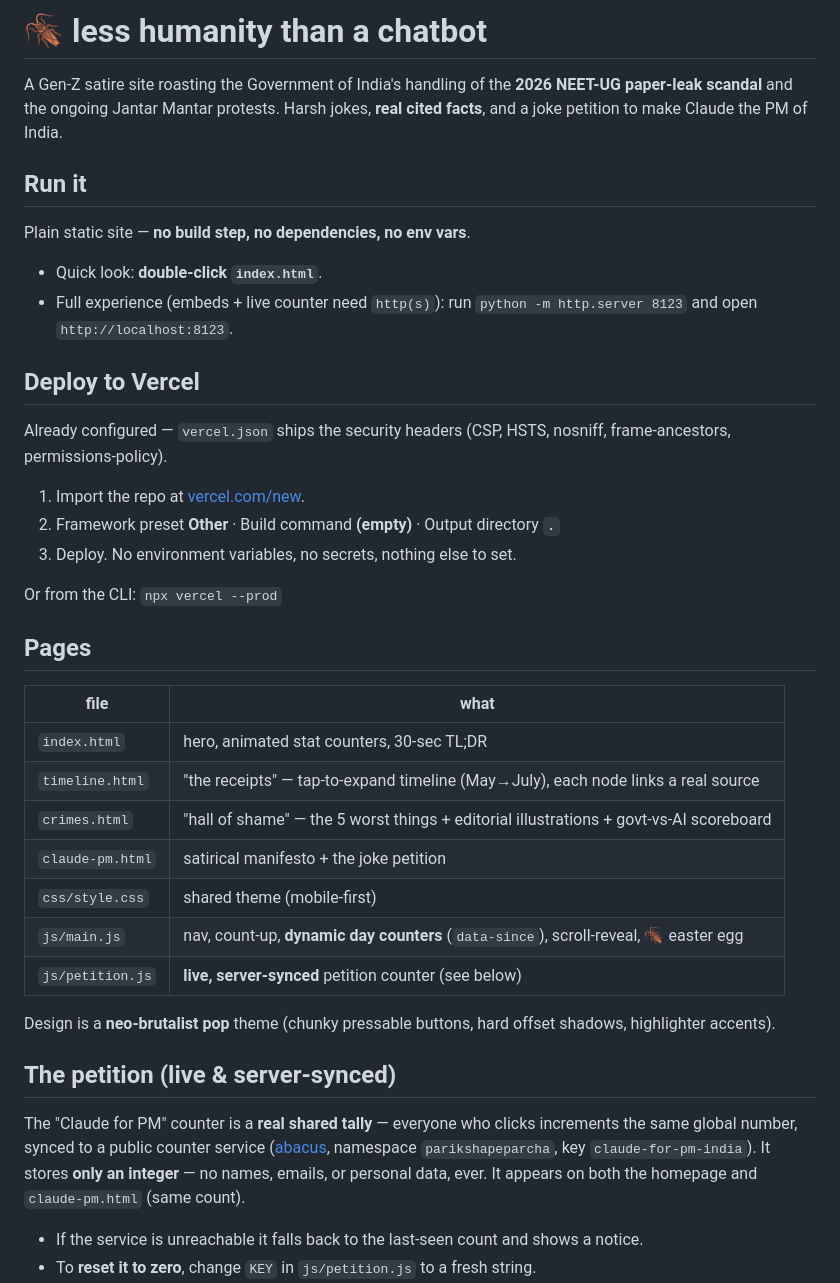
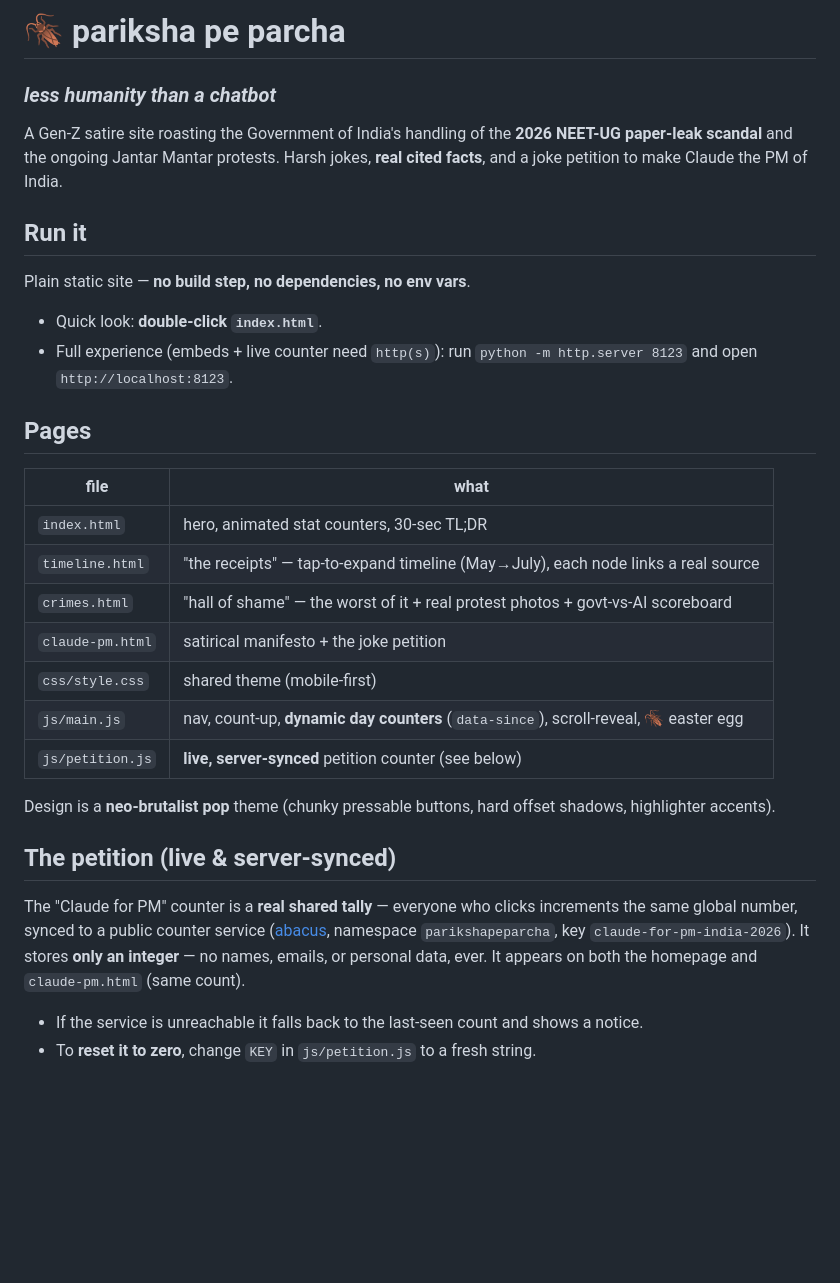
Before and after one commit to rishiiipng/pariksha-pe-parcha, a Markdown page: README.md, the part around the change. GitHub-like rendering; blank space fills up the shorter version.

Commit message:
readme: drop deploy instructions, fix stale references
- remove the Vercel deploy walkthrough (personal project, not an onboarding doc)
- crimes.html row no longer claims an exact count / editorial illustrations
- correct the petition counter key to claude-for-pm-india-2026
- retitle to the site brand, pariksha pe parcha

Co-Authored-By: Claude Opus 4.8 <noreply@anthropic.com>

```diff
--- a/README.md
+++ b/README.md
@@ -1,4 +1,5 @@
-# 🪳 less humanity than a chatbot
+# 🪳 pariksha pe parcha
+### *less humanity than a chatbot*
 
 A Gen-Z satire site roasting the Government of India's handling of the **2026 NEET-UG paper-leak
 scandal** and the ongoing Jantar Mantar protests. Harsh jokes, **real cited facts**, and a joke
@@ -10,21 +11,12 @@ Plain static site — **no build step, no dependencies, no env vars**.
 - Full experience (embeds + live counter need `http(s)`): run
   `python -m http.server 8123` and open `http://localhost:8123`.
 
-## Deploy to Vercel
-Already configured — `vercel.json` ships the security headers (CSP, HSTS, nosniff,
-frame-ancestors, permissions-policy).
-1. Import the repo at [vercel.com/new](https://vercel.com/new).
-2. Framework preset **Other** · Build command **(empty)** · Output directory **`.`**
-3. Deploy. No environment variables, no secrets, nothing else to set.
-
-Or from the CLI: `npx vercel --prod`
-
 ## Pages
 | file | what |
 |------|------|
 | `index.html` | hero, animated stat counters, 30-sec TL;DR |
 | `timeline.html` | "the receipts" — tap-to-expand timeline (May→July), each node links a real source |
-| `crimes.html` | "hall of shame" — the 5 worst things + editorial illustrations + govt-vs-AI scoreboard |
+| `crimes.html` | "hall of shame" — the worst of it + real protest photos + govt-vs-AI scoreboard |
 | `claude-pm.html` | satirical manifesto + the joke petition |
 | `css/style.css` | shared theme (mobile-first) |
 | `js/main.js` | nav, count-up, **dynamic day counters** (`data-since`), scroll-reveal, 🪳 easter egg |
@@ -35,7 +27,7 @@ Design is a **neo-brutalist pop** theme (chunky pressable buttons, hard offset s
 ## The petition (live & server-synced)
 The "Claude for PM" counter is a **real shared tally** — everyone who clicks increments the same global
 number, synced to a public counter service ([abacus](https://abacus.jasoncameron.dev),
-namespace `parikshapeparcha`, key `claude-for-pm-india`). It stores **only an integer** — no names,
+namespace `parikshapeparcha`, key `claude-for-pm-india-2026`). It stores **only an integer** — no names,
 emails, or personal data, ever. It appears on both the homepage and `claude-pm.html` (same count).
 - If the service is unreachable it falls back to the last-seen count and shows a notice.
 - To **reset it to zero**, change `KEY` in `js/petition.js` to a fresh string.
```
